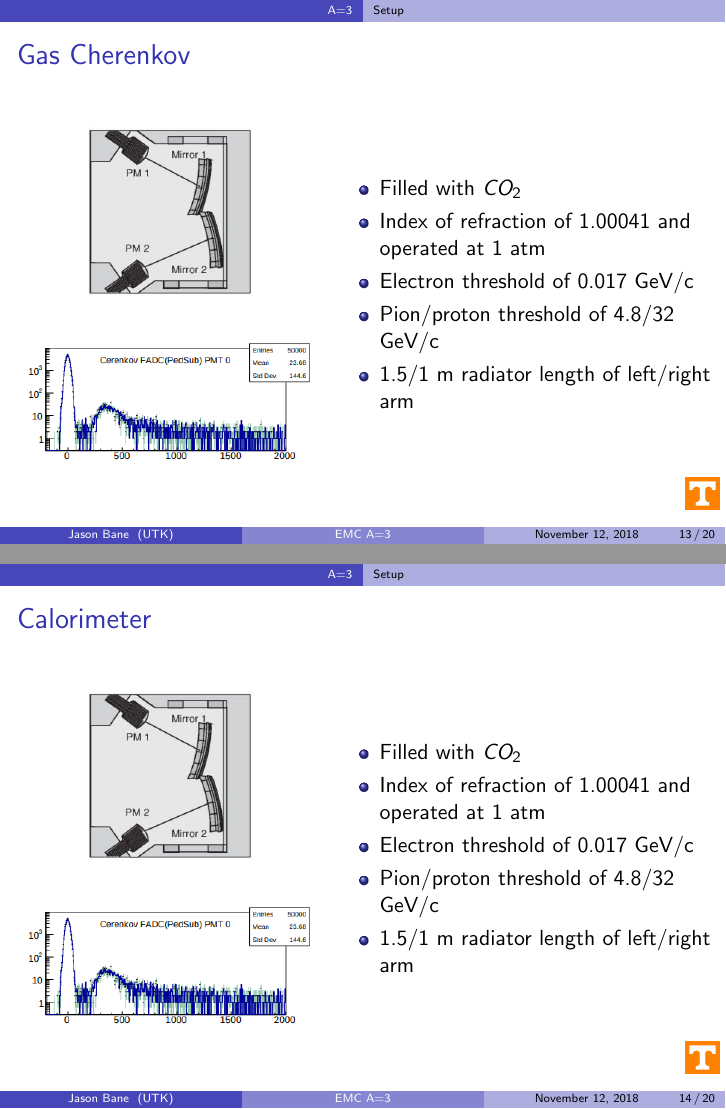
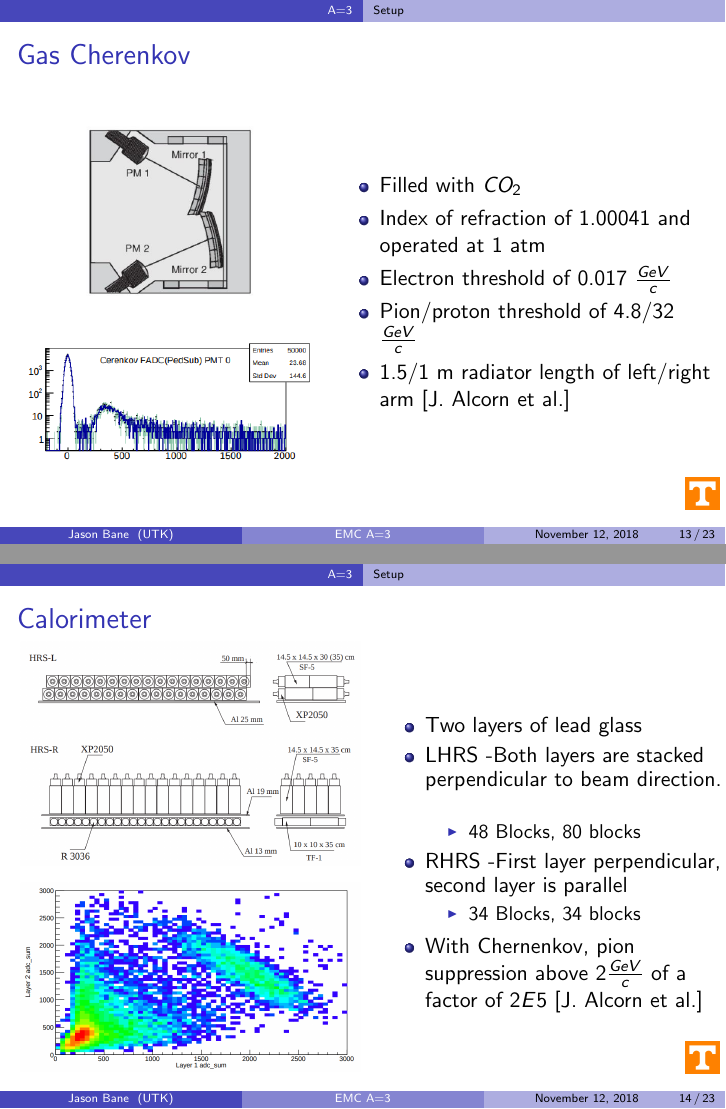
Before and after one commit to jbane11/latex_shows, LaTeX slides (nov_meet/Com_meet.tex): pages 13 and 14 of 20 before the commit and pages 13 and 14 of 23 after it, joined at a grey line. Compiled offline with pdfLaTeX.

Commit message:
Auto update!

```diff
--- a/nov_meet/Com_meet.tex
+++ b/nov_meet/Com_meet.tex
@@ -354,9 +354,9 @@ University of Tennessee \\ % Your institution for the title page
 		\begin{itemize}
 			\item Filled with $CO_2$
 			\item Index of refraction of 1.00041 and operated at 1 atm
-			\item Electron threshold of 0.017 GeV/c
-			\item Pion/proton threshold  of 4.8/32 GeV/c
-			\item 1.5/1 m radiator length of left/right arm
+			\item Electron threshold of 0.017 $\frac{GeV}{c}$
+			\item Pion/proton threshold  of 4.8/32 $\frac{GeV}{c}$
+			\item 1.5/1 m radiator length of left/right arm \cite{nim}
 
 
 		\end{itemize}
@@ -369,20 +369,28 @@ University of Tennessee \\ % Your institution for the title page
 \frametitle{Calorimeter}
 
 \begin{columns}
-	\column{0.45\textwidth}
+	\column{0.55\textwidth}
+	\vspace{-10pt}
 	\begin{figure}
-		\includegraphics[width=3cm]{../images/Cher}
+		\includegraphics[width=6cm]{../images/calo}
 	\end{figure}
+	\vspace{-10pt}
 	\begin{figure}
-		\includegraphics[width=5cm]{../images/cher_1pmt}
+		\includegraphics[width=6cm]{../images/PR1_2}
 	\end{figure}
-	\column{0.55\textwidth}
+
+	\column{0.5\textwidth}
 	\begin{itemize}
-		\item Filled with $CO_2$
-		\item Index of refraction of 1.00041 and operated at 1 atm
-		\item Electron threshold of 0.017 GeV/c
-		\item Pion/proton threshold  of 4.8/32 GeV/c
-		\item 1.5/1 m radiator length of left/right arm
+		\item Two layers of lead glass
+		\item LHRS -Both layers are stacked perpendicular to beam direction.
+		\begin{itemize}
+			\item 48 Blocks, 80 blocks
+		\end{itemize}
+		\item RHRS -First layer perpendicular, second layer is parallel
+		\begin{itemize}
+			\item 34 Blocks, 34 blocks
+		\end{itemize}
+		\item With Chernenkov, pion suppression above 2$\frac{GeV}{c}$ of a factor of $2E5$ \cite{nim}
 
 
 	\end{itemize}
@@ -497,6 +559,9 @@ University of Tennessee \\ % Your institution for the title page
 \bibitem[J.Seely, A. Daniel et al]{E3103} J.Seely, A. Daniel et al (2013)
 \newblock New Measurements of the EMC Effect in Very Light Nuclei
 \newblock \emph{nucl-ex/0904.4448}.
+\bibitem[J. Alcorn et al.]{nim} J. Alcorn et al, (2004)
+\newblock Basic instrumentation for Hall A at Jefferson Lab
+\newblock NIM A 522(2004) 294-346
 
 \end{thebibliography}
 }
```
Also changed, not shown: images/ION.png (added), images/PR1_2.png (added), images/Screenshot from 2018-11-12 14-09-55.png (added), images/calo.png (added), images/harpscan1.png (added), images/spot.png (added), images/whiteboard_2_20.png (added), nov_meet/Com_meet.tex (64 more changed lines), 1 other file.
